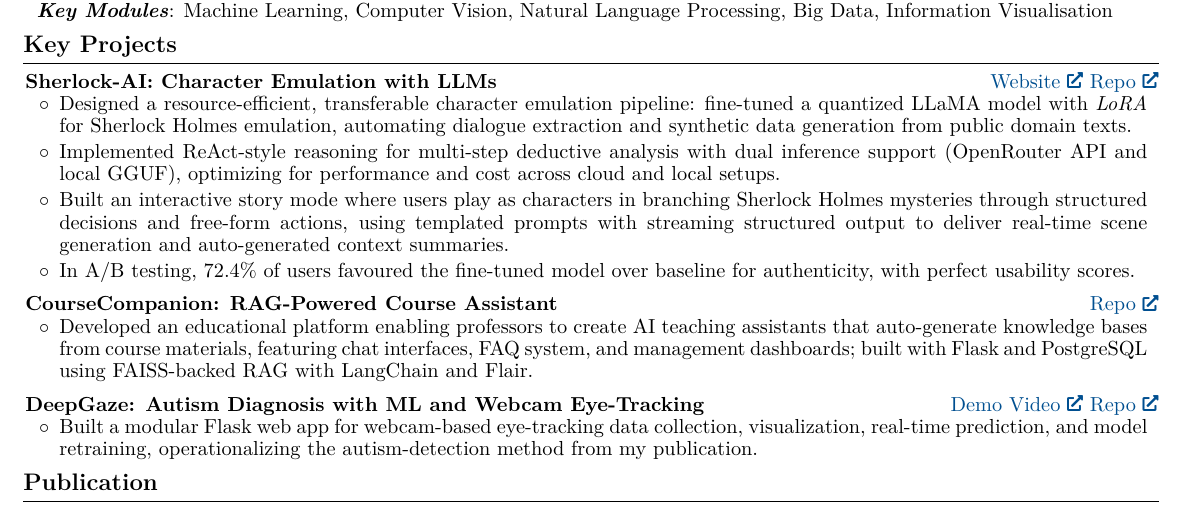
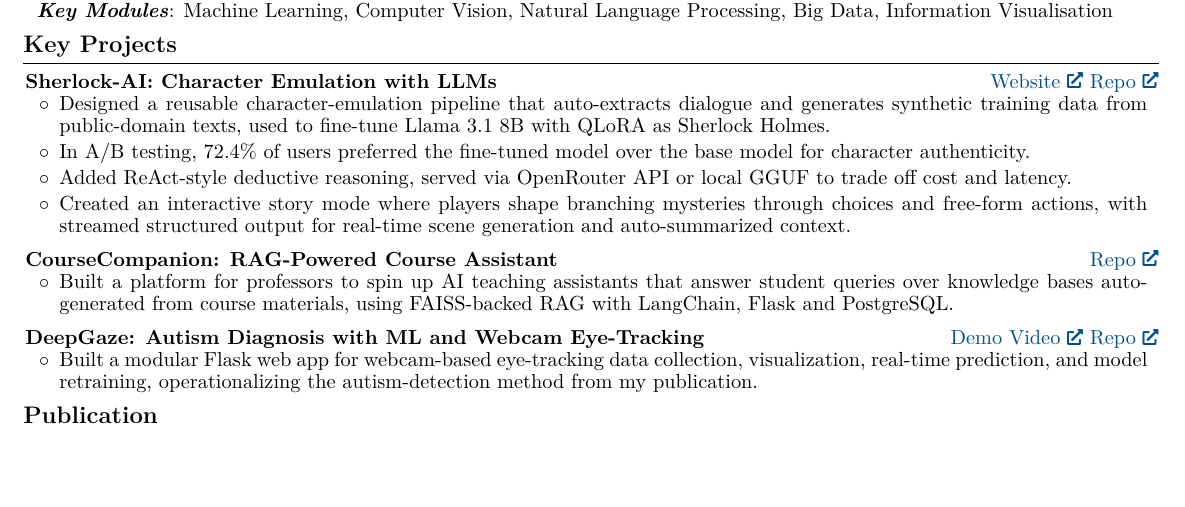
Before and after one commit to mustafameh/Resume, a LaTeX document (main.tex): part of the page, cut so that both start at the same text, the shorter picture padded with empty space. Compiled offline with pdfLaTeX.

Commit message:
Tighten Sherlock-AI and CourseCompanion project bullets.
Co-Authored-By: Claude Opus 5.5 <noreply@anthropic.com>

```diff
--- a/main.tex
+++ b/main.tex
@@ -249,14 +249,10 @@
 
 \begin{onecolentry}
     \begin{highlights}
-        \item Designed a resource-efficient, transferable character emulation pipeline: fine-tuned a quantized LLaMA model with \textit{LoRA} for Sherlock Holmes emulation, automating dialogue extraction and synthetic data generation from public domain texts.
-
-        \item Implemented ReAct-style reasoning for multi-step deductive analysis with dual inference support (OpenRouter API and local GGUF), optimizing for performance and cost across cloud and local setups.
-
-\item Built an interactive story mode where users play as characters in branching Sherlock Holmes mysteries through structured decisions and free-form actions, using templated prompts with streaming structured output to deliver real-time scene generation and auto-generated context summaries.
-
-
-        \item In A/B testing, 72.4\% of users favoured the fine-tuned model over baseline for authenticity, with perfect usability scores.
+        \item Designed a reusable character-emulation pipeline that auto-extracts dialogue and generates synthetic training data from public-domain texts, used to fine-tune Llama 3.1 8B with QLoRA as Sherlock Holmes.
+        \item In A/B testing, 72.4\% of users preferred the fine-tuned model over the base model for character authenticity.
+        \item Added ReAct-style deductive reasoning, served via OpenRouter API or local GGUF to trade off cost and latency.
+        \item Created an interactive story mode where players shape branching mysteries through choices and free-form actions, with streamed structured output for real-time scene generation and auto-summarized context.
     \end{highlights}
 \end{onecolentry}
 
@@ -266,7 +262,7 @@
 
 \begin{onecolentry}
     \begin{highlights}
-        \item Developed an educational platform enabling professors to create AI teaching assistants that auto-generate knowledge bases from course materials, featuring chat interfaces, FAQ system, and management dashboards; built with Flask and PostgreSQL using FAISS-backed RAG with LangChain and Flair.
+        \item Built a platform for professors to spin up AI teaching assistants that answer student queries over knowledge bases auto-generated from course materials, using FAISS-backed RAG with LangChain, Flask and PostgreSQL.
     \end{highlights}
 \end{onecolentry}
 \vspace{0.2 cm}
```
